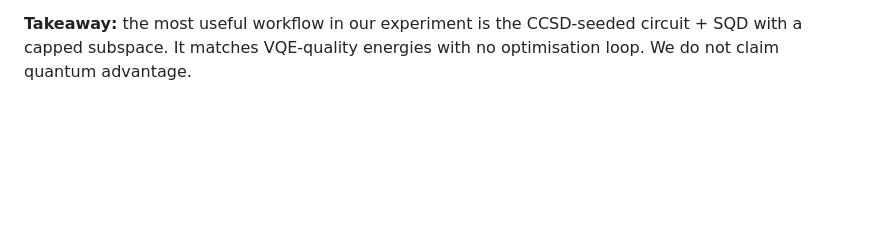
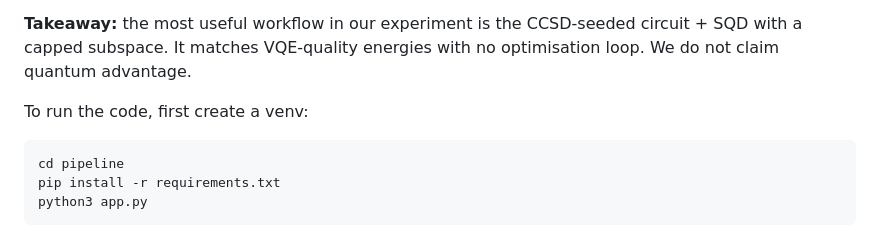
Before and after one commit to oZep/QiskChem_QFF2026_uottawa, a Markdown page: README.md, the part around the change. Drawn GitHub-style; blank space fills up the shorter version.

Commit message:
Update README with setup instructions
Added instructions for setting up and running the code.

````diff
--- a/README.md
+++ b/README.md
@@ -66,3 +66,10 @@ If you see SQD below exact, check, in this order: the particle sector, the offse
 - **Where it could matter:** when the sector is large and the solve dimension is the bottleneck. We checked this directionally on H₂O (12 qubits, 225 determinants): SQD reached 1.04 mHa error at solve dimension 81 (HF error 51 mHa). We have not yet run the baseline comparison there.
 
 **Takeaway:** the most useful workflow in our experiment is the CCSD-seeded circuit + SQD with a capped subspace. It matches VQE-quality energies with no optimisation loop. We do not claim quantum advantage.
+
+To run the code, first create a venv:
+```
+cd pipeline
+pip install -r requirements.txt
+python3 app.py
+```
````
